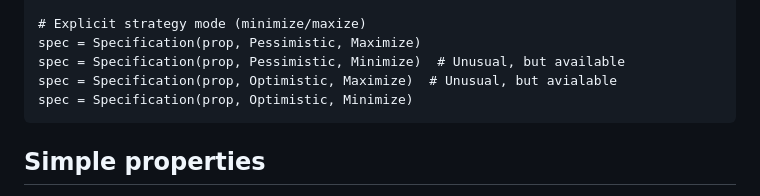
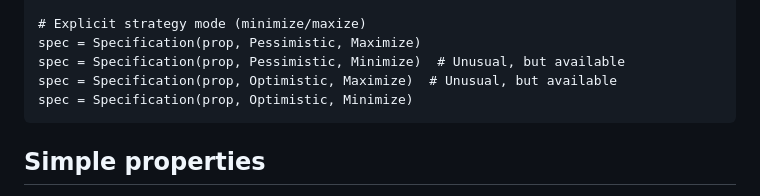
Before and after one commit to Zinoex/IntervalMDP.jl, a Markdown page: docs/src/specifications.md, the part around the change. Drawn GitHub-style.

Commit message:
Fix typo

````diff
--- a/docs/src/specifications.md
+++ b/docs/src/specifications.md
@@ -20,7 +20,7 @@ spec = Specification(prop, Optimistic)
 # Explicit strategy mode (minimize/maxize)
 spec = Specification(prop, Pessimistic, Maximize)
 spec = Specification(prop, Pessimistic, Minimize)  # Unusual, but available
-spec = Specification(prop, Optimistic, Maximize)  # Unusual, but avialable
+spec = Specification(prop, Optimistic, Maximize)  # Unusual, but available
 spec = Specification(prop, Optimistic, Minimize)
 ```
 
````
